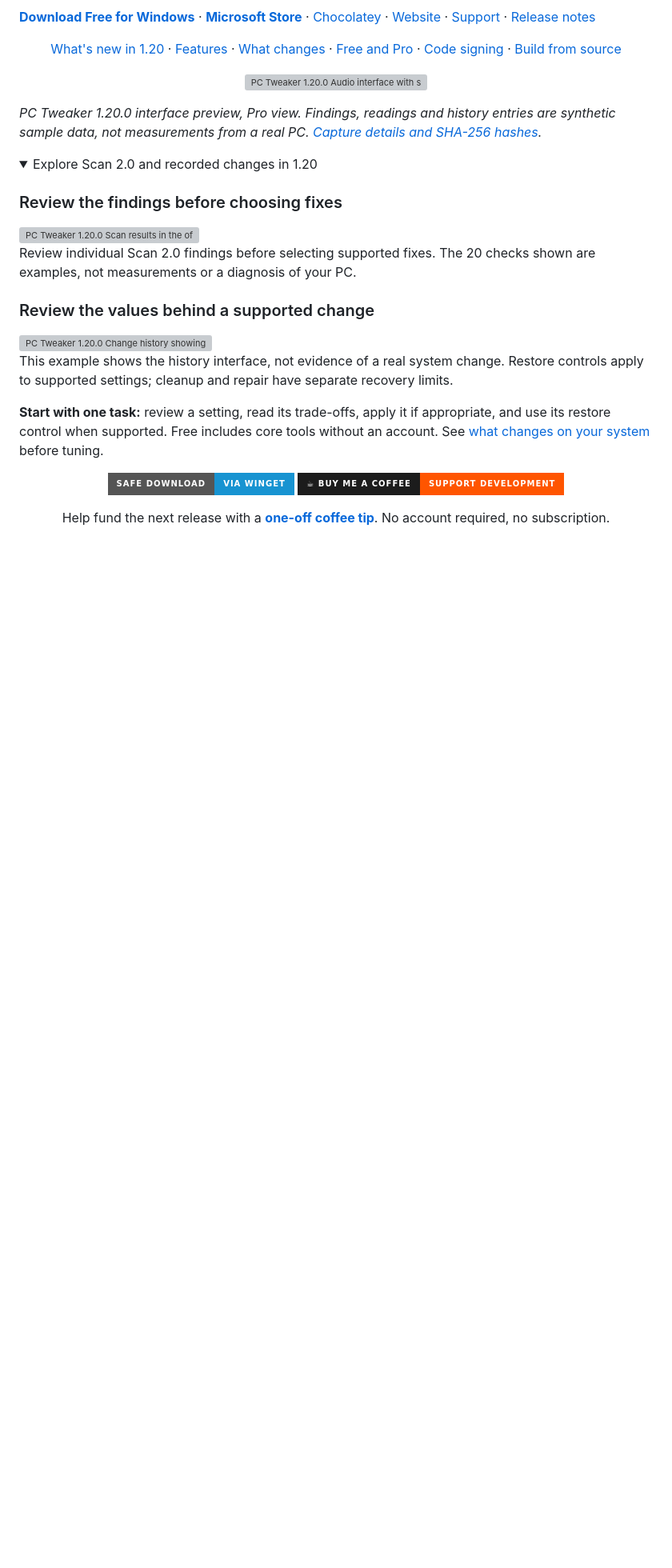
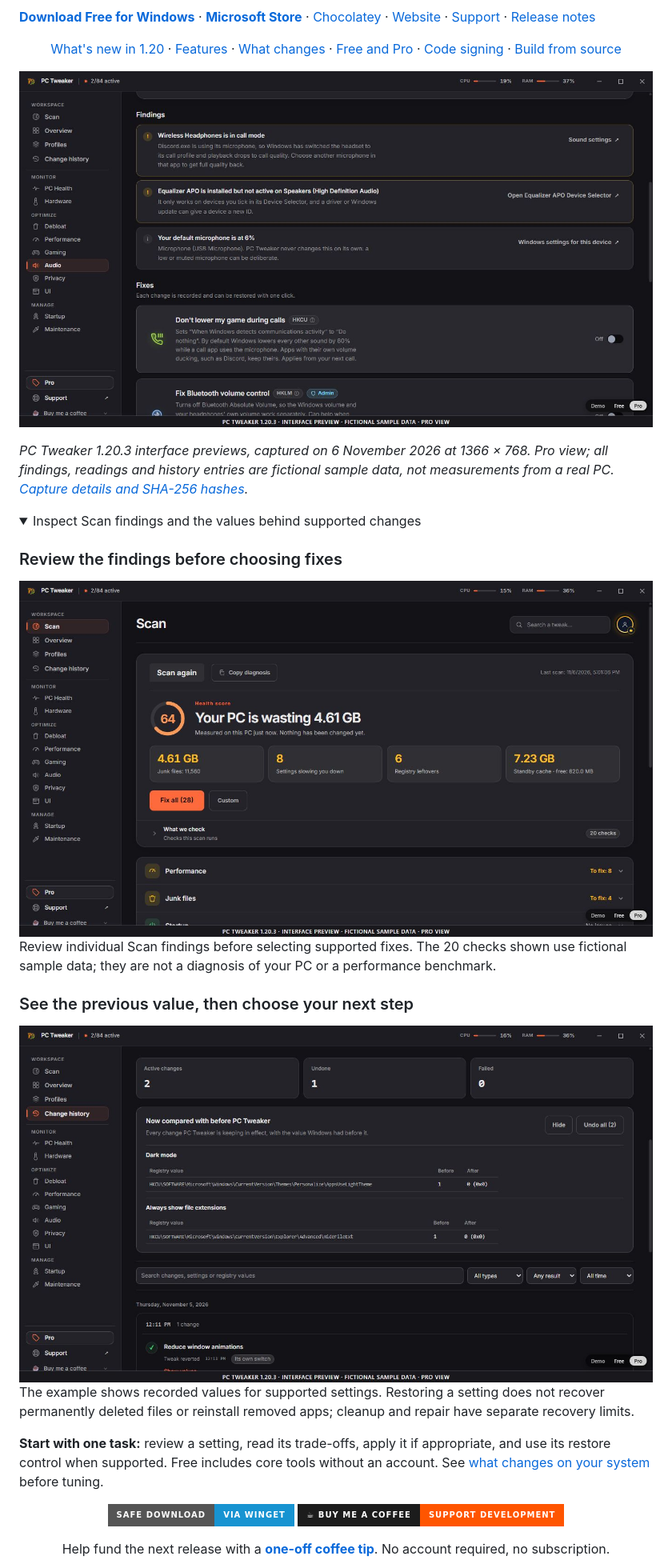
Before and after one commit to AurelioAvila/pc-tweaker-app, a Markdown page: README.md, the part around the change. Shown at 80% size. GitHub-like rendering; pictures changed too: docs/screenshots/pc-tweaker-1.20.3-audio-sample-data.png (added), docs/screenshots/pc-tweaker-1.20.3-change-history-sample-data.png (added), docs/screenshots/pc-tweaker-1.20.3-scan-results-sample-data.png (added); folded sections open; badges without logos; blank space fills up the shorter version; grey boxes are pictures that could not be loaded.

```diff
--- a/README.md
+++ b/README.md
@@ -29,24 +29,24 @@ For Windows 10/11 users who want to inspect settings before changing them. Revie
 
 <p align="center"><a href="#whats-new-in-120">What's new in 1.20</a> · <a href="#what-you-can-do">Features</a> · <a href="#what-changes-on-your-system">What changes</a> · <a href="#free-and-pro">Free and Pro</a> · <a href="#download-integrity-and-code-signing">Code signing</a> · <a href="#build-from-source">Build from source</a></p>
 
-<p align="center"><img src="docs/screenshots/pc-tweaker-1.20-audio-sample-data.png" alt="PC Tweaker 1.20.0 Audio interface with synthetic speaker, Bluetooth headset and microphone findings; Pro-view browser demo with visible sample-data disclosure" width="100%"></p>
+<p align="center"><img src="docs/screenshots/pc-tweaker-1.20.3-audio-sample-data.png" alt="PC Tweaker 1.20.3 Audio findings for Bluetooth call mode, Equalizer APO and microphone level; fictional sample data, Pro-view interface preview" width="100%"></p>
 
-*PC Tweaker 1.20.0 interface preview, Pro view. Findings, readings and history entries are synthetic sample data, not measurements from a real PC. [Capture details and SHA-256 hashes](docs/screenshots/README.md).*
+*PC Tweaker 1.20.3 interface previews, captured on 6 November 2026 at 1366 × 768. Pro view; all findings, readings and history entries are fictional sample data, not measurements from a real PC. [Capture details and SHA-256 hashes](docs/screenshots/README.md).*
 
 <details>
-<summary>Explore Scan 2.0 and recorded changes in 1.20</summary>
+<summary>Inspect Scan findings and the values behind supported changes</summary>
 
 ### Review the findings before choosing fixes
 
-<img src="docs/screenshots/pc-tweaker-1.20-scan-results-sample-data.png" alt="PC Tweaker 1.20.0 Scan results in the official browser demo, showing 20 checks before selecting changes; visible interface preview and sample-data disclosure" width="100%">
+<img src="docs/screenshots/pc-tweaker-1.20.3-scan-results-sample-data.png" alt="PC Tweaker 1.20.3 Scan results after 20 checks, before selecting fixes; fictional sample data, Pro-view interface preview" width="100%">
 
-Review individual Scan 2.0 findings before selecting supported fixes. The 20 checks shown are examples, not measurements or a diagnosis of your PC.
+Review individual Scan findings before selecting supported fixes. The 20 checks shown use fictional sample data; they are not a diagnosis of your PC or a performance benchmark.
 
-### Review the values behind a supported change
+### See the previous value, then choose your next step
 
-<img src="docs/screenshots/pc-tweaker-1.20-change-history-sample-data.png" alt="PC Tweaker 1.20.0 Change history showing synthetic before-and-after registry values and recorded changes; Pro-view browser demo with visible sample-data disclosure" width="100%">
+<img src="docs/screenshots/pc-tweaker-1.20.3-change-history-sample-data.png" alt="PC Tweaker 1.20.3 Change history with supported registry values before and after a change; fictional sample data, Pro-view interface preview" width="100%">
 
-This example shows the history interface, not evidence of a real system change. Restore controls apply to supported settings; cleanup and repair have separate recovery limits.
+The example shows recorded values for supported settings. Restoring a setting does not recover permanently deleted files or reinstall removed apps; cleanup and repair have separate recovery limits.
 
 </details>
 
```
Also changed, not shown: docs/screenshots/README.md (+16 -0 lines).
